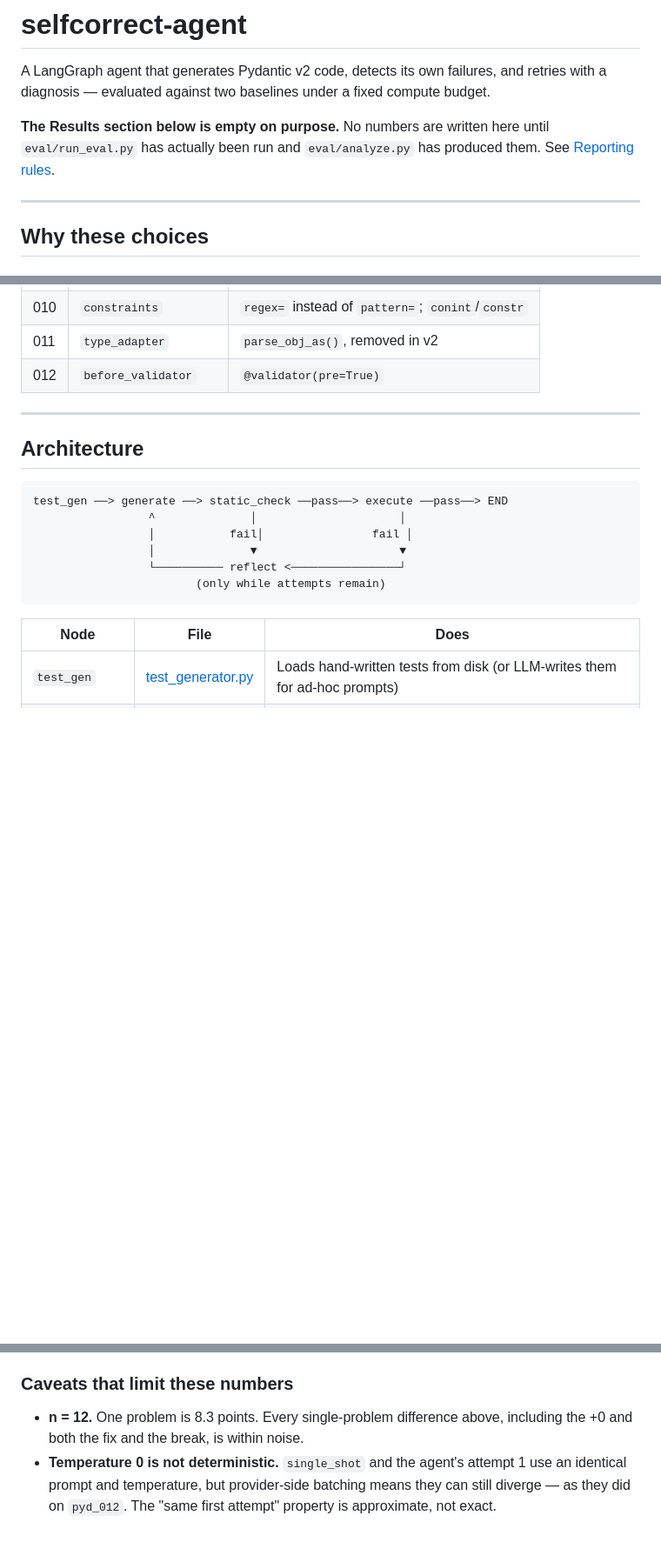
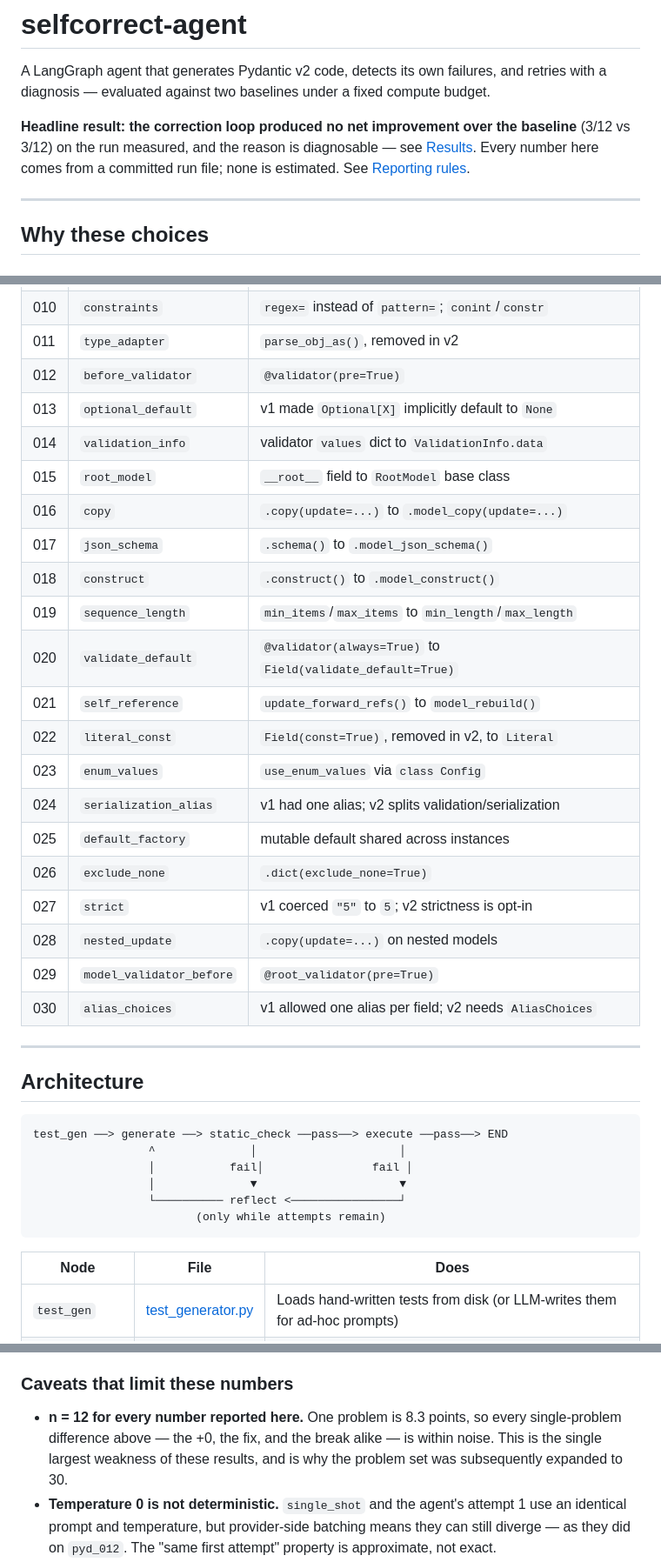
Before and after one commit to Avan1sh/Code-Generation-Agent, a Markdown page: README.md, 3 parts joined by grey strips. Shown at 87% size. GitHub-like rendering; blank space fills up the shorter version.

Commit message:
Document the 30-problem eval set and flag that results predate it
Rewrites the trap table for all 30 problems (7 easy, 12 medium, 11 hard, 139
assertions) and adds the 18 new v1-habit categories: optional-default,
ValidationInfo, RootModel, model_copy, model_json_schema, model_construct,
sequence length, validate_default, model_rebuild, Literal-over-const,
use_enum_values, serialization_alias, default_factory, exclude_none, strict,
nested update, model_validator(mode="before"), and AliasChoices.

Adds an explicit notice above Results: both committed runs were measured on the
original 12 problems, the 30-problem set has NOT been run, and no reported
number reflects it. The expansion was made after reporting so it cannot have
been shaped by those results.

Also replaces the stale "Results section is empty on purpose" header note, which
stopped being true once real numbers landed, and sharpens the n=12 caveat to say
plainly that it is the largest weakness of the current results and the reason
for the expansion.

```diff
--- a/README.md
+++ b/README.md
@@ -4,9 +4,10 @@ A LangGraph agent that generates Pydantic v2 code, detects its own failures, and
 retries with a diagnosis — evaluated against two baselines under a fixed compute
 budget.
 
-**The Results section below is empty on purpose.** No numbers are written here
-until `eval/run_eval.py` has actually been run and `eval/analyze.py` has produced
-them. See [Reporting rules](#reporting-rules).
+**Headline result: the correction loop produced no net improvement over the
+baseline** (3/12 vs 3/12) on the run measured, and the reason is diagnosable —
+see [Results](#results). Every number here comes from a committed run file; none
+is estimated. See [Reporting rules](#reporting-rules).
 
 ---
 
@@ -57,6 +60,24 @@ The eval set probes twelve specific traps:
 | 010 | `constraints` | `regex=` instead of `pattern=`; `conint`/`constr` |
 | 011 | `type_adapter` | `parse_obj_as()`, removed in v2 |
 | 012 | `before_validator` | `@validator(pre=True)` |
+| 013 | `optional_default` | v1 made `Optional[X]` implicitly default to `None` |
+| 014 | `validation_info` | validator `values` dict to `ValidationInfo.data` |
+| 015 | `root_model` | `__root__` field to `RootModel` base class |
+| 016 | `copy` | `.copy(update=...)` to `.model_copy(update=...)` |
+| 017 | `json_schema` | `.schema()` to `.model_json_schema()` |
+| 018 | `construct` | `.construct()` to `.model_construct()` |
+| 019 | `sequence_length` | `min_items`/`max_items` to `min_length`/`max_length` |
+| 020 | `validate_default` | `@validator(always=True)` to `Field(validate_default=True)` |
+| 021 | `self_reference` | `update_forward_refs()` to `model_rebuild()` |
+| 022 | `literal_const` | `Field(const=True)`, removed in v2, to `Literal` |
+| 023 | `enum_values` | `use_enum_values` via `class Config` |
+| 024 | `serialization_alias` | v1 had one alias; v2 splits validation/serialization |
+| 025 | `default_factory` | mutable default shared across instances |
+| 026 | `exclude_none` | `.dict(exclude_none=True)` |
+| 027 | `strict` | v1 coerced `"5"` to `5`; v2 strictness is opt-in |
+| 028 | `nested_update` | `.copy(update=...)` on nested models |
+| 029 | `model_validator_before` | `@root_validator(pre=True)` |
+| 030 | `alias_choices` | v1 allowed one alias per field; v2 needs `AliasChoices` |
 
 ---
 
@@ -377,8 +404,10 @@ model was changed.
 
 ### Caveats that limit these numbers
 
-- **n = 12.** One problem is 8.3 points. Every single-problem difference above,
-  including the +0 and both the fix and the break, is within noise.
+- **n = 12 for every number reported here.** One problem is 8.3 points, so every
+  single-problem difference above — the +0, the fix, and the break alike — is
+  within noise. This is the single largest weakness of these results, and is why
+  the problem set was subsequently expanded to 30.
 - **Temperature 0 is not deterministic.** `single_shot` and the agent's attempt 1
   use an identical prompt and temperature, but provider-side batching means they
   can still diverge — as they did on `pyd_012`. The "same first attempt"
```
Also changed, not shown: other parts of README.md (+9 -1 lines).
